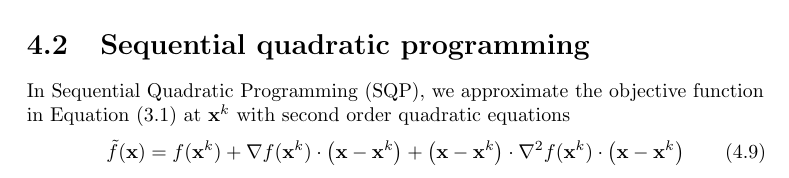
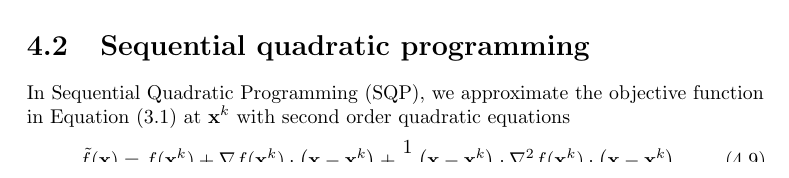
Before and after one commit to meyer-nils/structural_optimization, a LaTeX thesis (main.tex, which reads chapters/approximation_optimization.tex): part of page 32 of 81, cut so that both start at the same text. Compiled offline with pdfLaTeX.

Commit message:
Fix missing factor in SQP.

```diff
--- a/chapters/approximation_optimization.tex
+++ b/chapters/approximation_optimization.tex
@@ -69,7 +69,7 @@ The resulting functions are explicit linear expressions and the set for $\mathbf
 \section{Sequential quadratic programming}
 In Sequential Quadratic Programming (SQP), we approximate the objective function in Equation \eqref{eq:constrained_optimization} at $\mathbf{x}^k$ with second order quadratic equations
 \begin{equation}
-    \tilde{f}(\mathbf{x}) = f(\mathbf{x}^k) + \nabla f (\mathbf{x}^k) \cdot \left(\mathbf{x} - \mathbf{x}^k \right) + \left(\mathbf{x} - \mathbf{x}^k \right) \cdot \nabla^2 f(\mathbf{x}^k) \cdot \left(\mathbf{x} - \mathbf{x}^k \right)
+    \tilde{f}(\mathbf{x}) = f(\mathbf{x}^k) + \nabla f (\mathbf{x}^k) \cdot \left(\mathbf{x} - \mathbf{x}^k \right) + \frac{1}{2}\left(\mathbf{x} - \mathbf{x}^k \right) \cdot \nabla^2 f(\mathbf{x}^k) \cdot \left(\mathbf{x} - \mathbf{x}^k \right)
 \end{equation}
 and the restrictions with first order linear approximations
 \begin{align}
```
